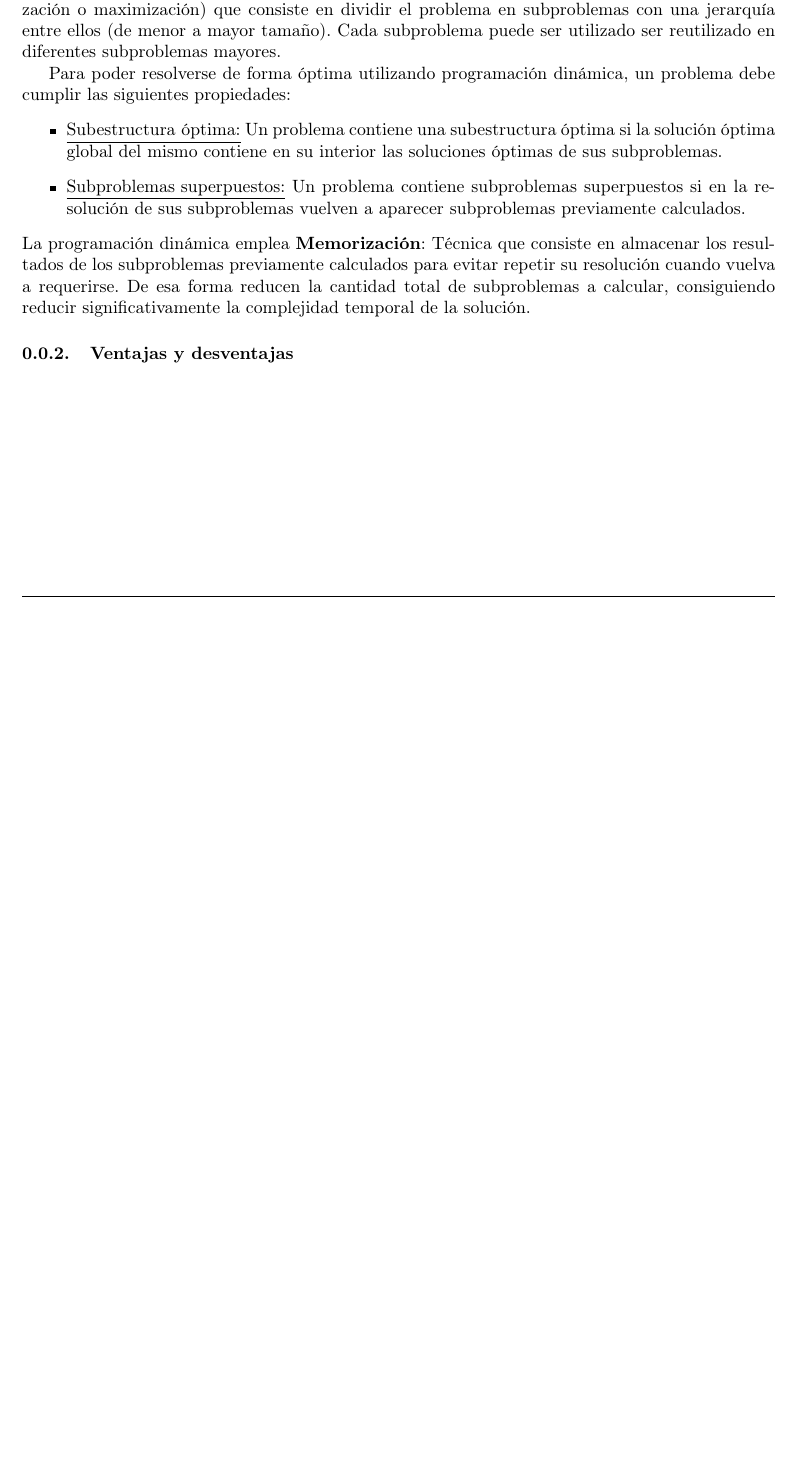
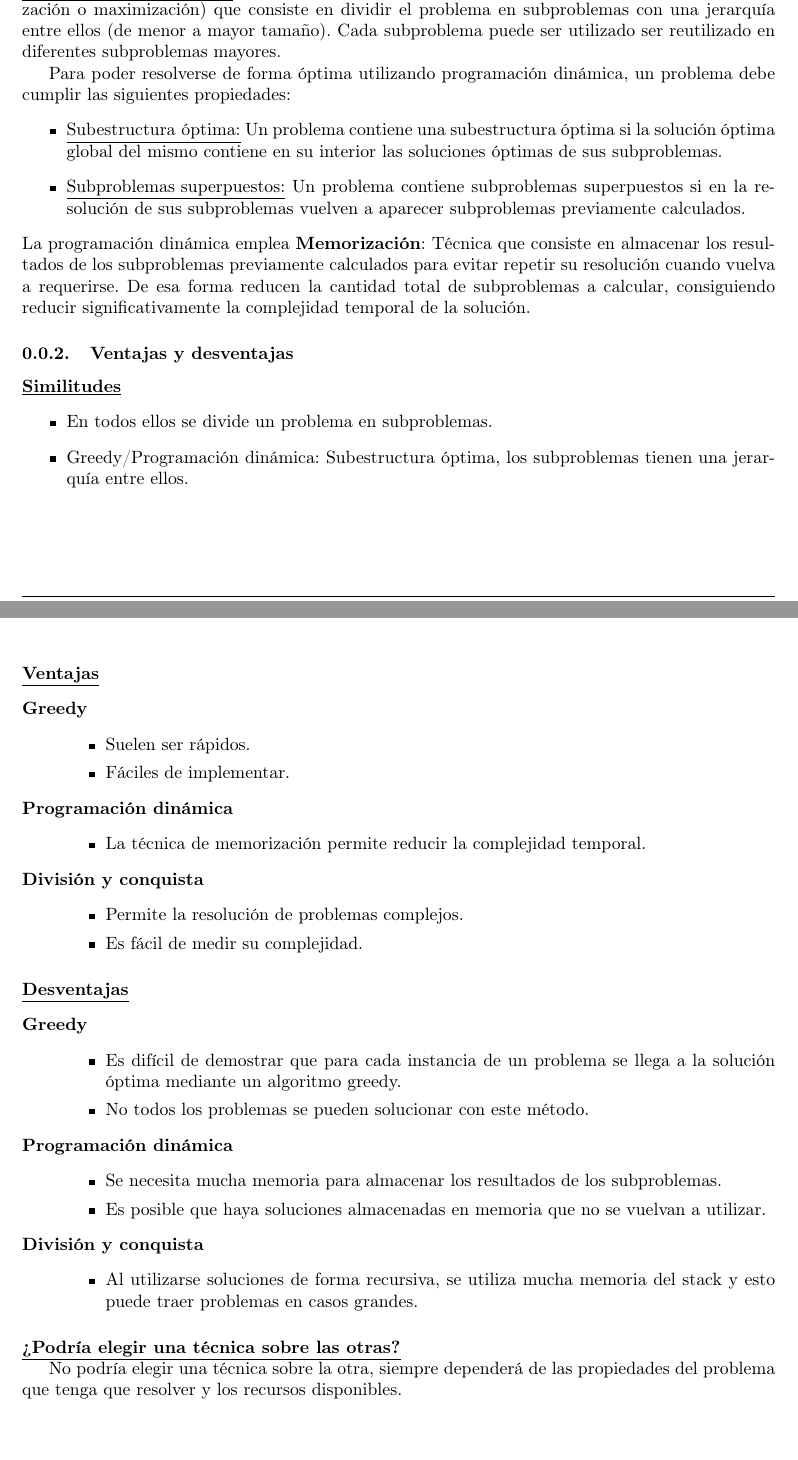
Before and after one commit to lemingsen/7529tp2, a LaTeX document (informe/src/resol2_1.tex): part of the page before the commit and two parts of pages 1 and 2 of 2 after it, the two joined at a grey line, cut so that both start at the same text, the shorter picture padded with empty space. Compiled offline with pdfLaTeX.

Commit message:
Incluyo P2.1.2, a versión Google Doc 2021/10/13 14:14

```diff
--- a/informe/src/resol2_1.tex
+++ b/informe/src/resol2_1.tex
@@ -66,7 +67,59 @@ evitar repetir su resolución cuando vuelva a requerirse. De esa forma
 reducen la cantidad total de subproblemas a calcular, consiguiendo
 reducir significativamente la complejidad temporal de la solución.
 
+
+
 \subsubsection{Ventajas y desventajas}
+
+\paragraph{\underline{Similitudes}}
+\begin{itemize}
+    \item En todos ellos se divide un problema en subproblemas.
+    \item Greedy/Programación dinámica: Subestructura óptima, los subproblemas
+    tienen una jerarquía entre ellos.
+\end{itemize}
+
+\paragraph{\underline{Ventajas}}
+\begin{description}
+    \item[Greedy] \leavevmode \begin{itemize}
+        \item Suelen ser rápidos.
+        \item Fáciles de implementar.
+    \end{itemize}
+
+    \item[Programación dinámica] \leavevmode \begin{itemize}
+        \item La técnica de memorización permite reducir la complejidad temporal.
+    \end{itemize}
+
+    \item[División y conquista] \leavevmode \begin{itemize}
+        \item Permite la resolución de problemas complejos.
+        \item Es fácil de medir su complejidad.
+    \end{itemize}
+
+\end{description}
+
+\paragraph{\underline{Desventajas}}
+\begin{description}
+    \item[Greedy] \leavevmode \begin{itemize}
+        \item Es difícil de demostrar que para cada instancia de un problema se llega a la solución
+            óptima mediante un algoritmo greedy.
+        \item No todos los problemas se pueden solucionar con este método.
+    \end{itemize}
+
+    \item[Programación dinámica] \leavevmode \begin{itemize}
+        \item Se necesita mucha memoria para almacenar los resultados de los subproblemas.
+        \item Es posible que haya soluciones almacenadas en memoria que no se vuelvan a utilizar.
+    \end{itemize}
+
+    \item[División y conquista] \leavevmode \begin{itemize}
+        \item Al utilizarse soluciones de forma recursiva, se utiliza mucha memoria
+        del stack y esto puede traer problemas en casos grandes.
+    \end{itemize}
+
+\end{description}
+
+\paragraph{\underline{¿Podría elegir una técnica sobre las otras?}}\leavevmode
+
+No podría elegir una técnica sobre la otra, siempre dependerá de las propiedades
+del problema que tenga que resolver y los recursos disponibles.
 
 % FIN DEL DOCUMENTO (SECCIÓN P2.1)
 % NO BORRAR POR ACCIDENTE NI ESCRIBIR COSSA ABAJO
```
Also changed, not shown: informe/src/resol2_1.tex (7 more changed lines).
